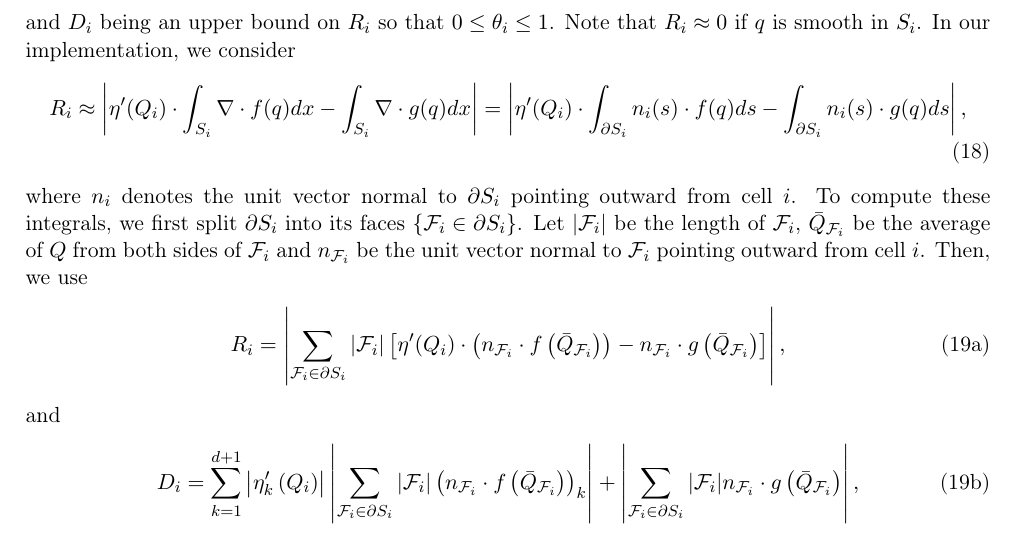
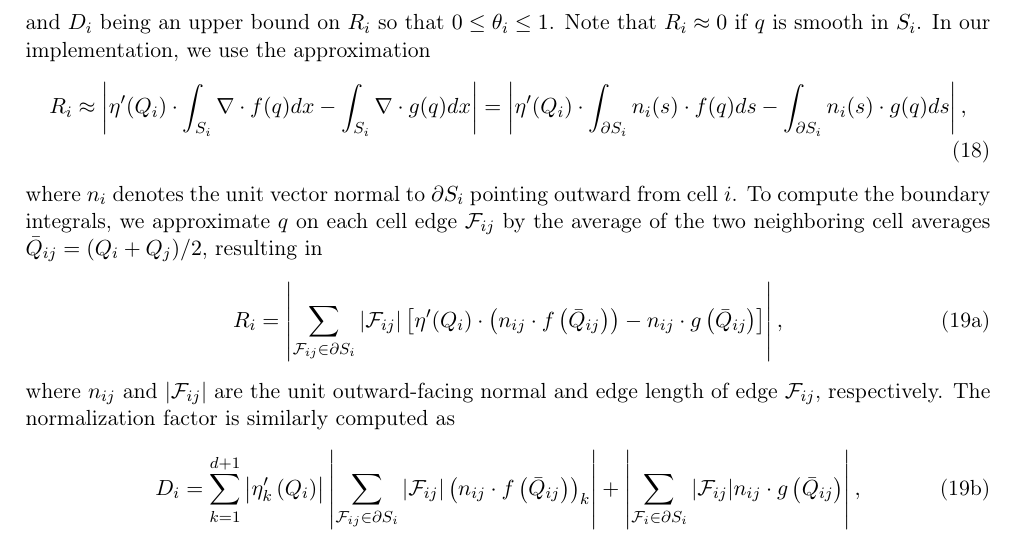
Before and after one commit to ketch/circular_hydraulic_jump, a LaTeX paper (numerics_paper/version2/numerical_chj.tex): part of page 7 of 24, cut so that both start at the same text. Compiled offline with pdfLaTeX.

Commit message:
Simplify notation in section 3.1.

```diff
--- a/numerics_paper/version2/numerical_chj.tex
+++ b/numerics_paper/version2/numerical_chj.tex
@@ -515,7 +515,7 @@ with
 \end{align*}
 and $D_i$ being an upper bound on $R_i$ so that $0\leq \theta_i\leq 1$.
 Note that $R_i\approx 0$ if $q$ is smooth in $S_i$.
-In our implementation, we consider
+In our implementation, we use the approximation
 \begin{align}
   R_i
   &\approx
@@ -526,24 +526,23 @@ In our implementation, we consider
   -\int_{\partial S_i}\bfn_i(s)\cdot\entflux(q) d\bfs\right|,
 \end{align}
 where $\bfn_i$ denotes the unit vector normal to $\partial S_i$ pointing outward from cell $i$.
-To compute these integrals, we first split $\partial S_i$ into its faces $\{\f_i\in\partial S_i\}$.
-Let $|\f_i|$ be the length of $\f_i$, $\bar Q_{\f_i}$ be the average of $Q$
-from both sides of $\f_i$ and $\bfn_{\f_i}$ be the unit vector normal to $\f_i$
-pointing outward from cell $i$.
-Then, we use
+To compute the boundary integrals, we approximate $q$ on each cell edge $\f_{ij}$ by the average of the two
+neighboring cell averages $\bar Q_{ij} = (Q_i+Q_j)/2$, resulting in
 \begin{subequations}\label{Ri_and_Di}
 \begin{align}
   R_i =
-  \left|\sum_{\f_i\in\partial S_i} |\f_i|
-  \left[\entvar(\bfq_i)\cdot \left(\bfn_{\f_i} \cdot \bff\left(\bar Q_{\f_i}\right)\right)-\bfn_{\f_i} \cdot\entflux \left(\bar Q_{\f_i}\right)\right] \right|,
+  \left|\sum_{\f_{ij}\in\partial S_i} |\f_{ij}|
+  \left[\entvar(\bfq_i)\cdot \left(\bfn_{ij} \cdot \bff\left(\bar Q_{ij}\right)\right)-\bfn_{ij} \cdot\entflux \left(\bar Q_{ij}\right)\right] \right|,
 \end{align}
-and
+where $\bfn_{ij}$ and $|\f_{ij}|$ are
+the unit outward-facing normal and edge length of edge $\f_{ij}$, respectively.
+The normalization factor is similarly computed as
 \begin{align}
   D_i
   =
   \sum_{k=1}^{d+1}\left|\entvar_k\left(\bfq_i\right)\right|
-  \left|\sum_{\f_i\in\partial S_i}|\f_i|\left(\bfn_{\f_i}\cdot\bff\left(\bar Q_{\f_i}\right)\right)_k\right|
-  +\left|\sum_{\f_i\in \partial S_i} |\f_i| \bfn_{\f_i}\cdot\entflux\left(\bar Q_{\f_i}\right) \right|,
+  \left|\sum_{\f_{ij}\in\partial S_i}|\f_{ij}|\left(\bfn_{ij}\cdot\bff\left(\bar Q_{ij}\right)\right)_k\right|
+  +\left|\sum_{\f_i\in \partial S_i} |\f_{ij}| \bfn_{ij}\cdot\entflux\left(\bar Q_{ij}\right) \right|,
 \end{align}
 \end{subequations}
 where $(z)_k$ denotes the $k$-th component of $z\in\mathbb{R}^{d+1}$,
```
